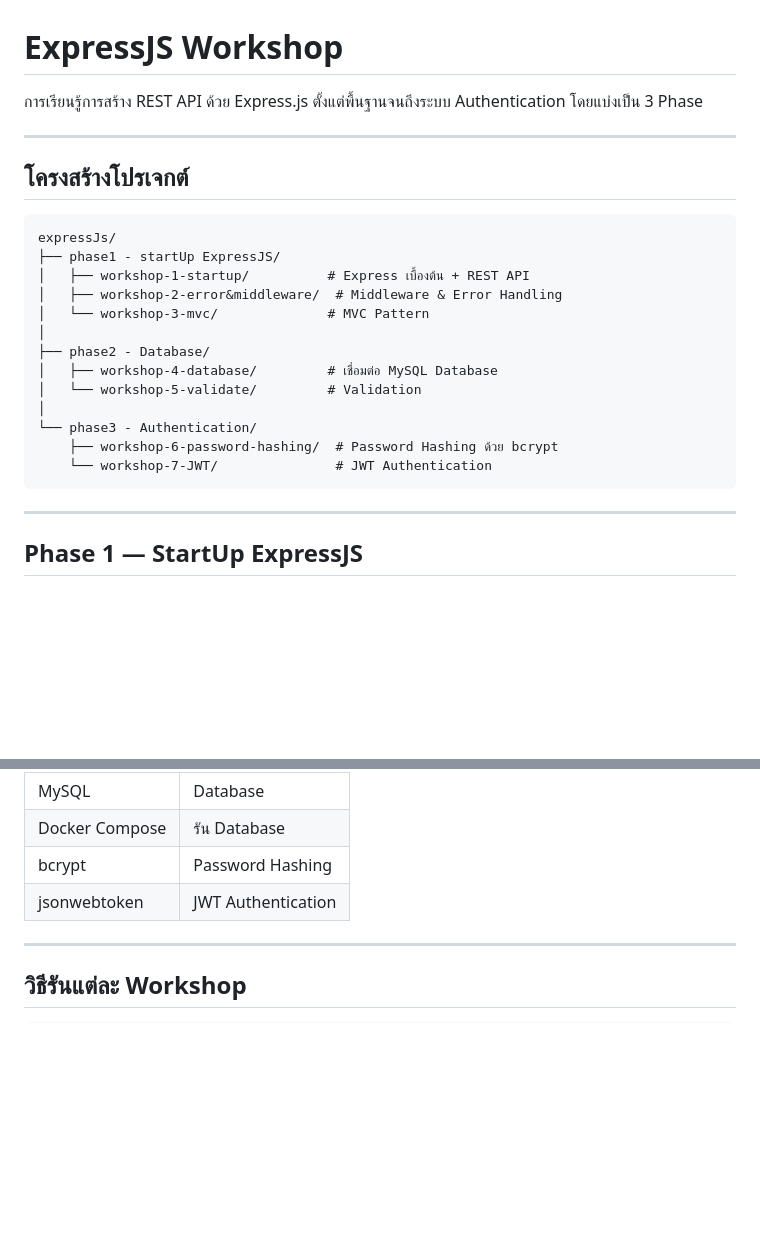
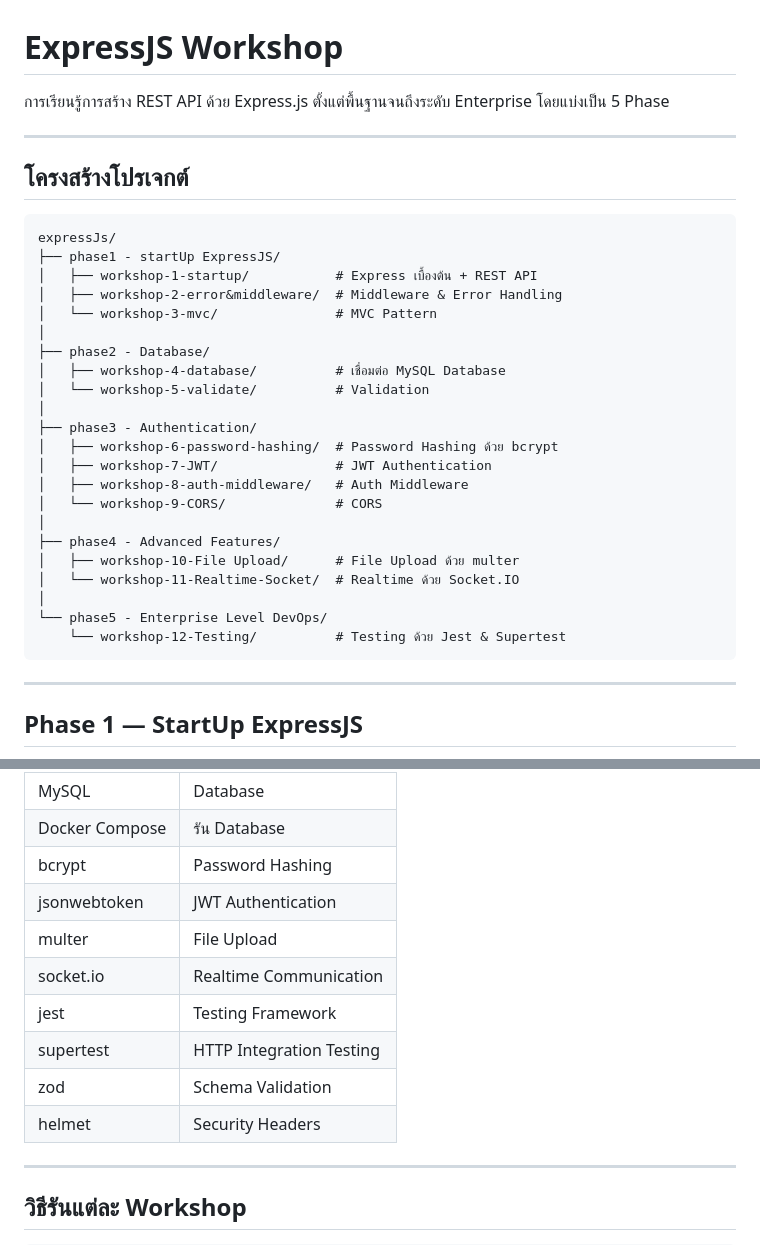
Before and after one commit to ReballKung/expressJS-workshop, a Markdown page: README.md, 2 parts joined by grey strips. GitHub-like rendering; blank space fills up the shorter version.

````diff
--- a/README.md
+++ b/README.md
@@ -1,6 +1,6 @@
 # ExpressJS Workshop
 
-การเรียนรู้การสร้าง REST API ด้วย Express.js ตั้งแต่พื้นฐานจนถึงระบบ Authentication โดยแบ่งเป็น 3 Phase
+การเรียนรู้การสร้าง REST API ด้วย Express.js ตั้งแต่พื้นฐานจนถึงระดับ Enterprise โดยแบ่งเป็น 5 Phase
 
 ---
 
@@ -9,17 +9,26 @@
 ```
 expressJs/
 ├── phase1 - startUp ExpressJS/
-│   ├── workshop-1-startup/          # Express เบื้องต้น + REST API
+│   ├── workshop-1-startup/           # Express เบื้องต้น + REST API
 │   ├── workshop-2-error&middleware/  # Middleware & Error Handling
-│   └── workshop-3-mvc/              # MVC Pattern
+│   └── workshop-3-mvc/               # MVC Pattern
 │
 ├── phase2 - Database/
-│   ├── workshop-4-database/         # เชื่อมต่อ MySQL Database
-│   └── workshop-5-validate/         # Validation
+│   ├── workshop-4-database/          # เชื่อมต่อ MySQL Database
+│   └── workshop-5-validate/          # Validation
 │
-└── phase3 - Authentication/
-    ├── workshop-6-password-hashing/  # Password Hashing ด้วย bcrypt
-    └── workshop-7-JWT/               # JWT Authentication
+├── phase3 - Authentication/
+│   ├── workshop-6-password-hashing/  # Password Hashing ด้วย bcrypt
+│   ├── workshop-7-JWT/               # JWT Authentication
+│   ├── workshop-8-auth-middleware/   # Auth Middleware
+│   └── workshop-9-CORS/              # CORS
+│
+├── phase4 - Advanced Features/
+│   ├── workshop-10-File Upload/      # File Upload ด้วย multer
+│   └── workshop-11-Realtime-Socket/  # Realtime ด้วย Socket.IO
+│
+└── phase5 - Enterprise Level DevOps/
+    └── workshop-12-Testing/          # Testing ด้วย Jest & Supertest
 ```
 
 ---
@@ -81,6 +127,12 @@ expressJs/
 | Docker Compose | รัน Database |
 | bcrypt | Password Hashing |
 | jsonwebtoken | JWT Authentication |
+| multer | File Upload |
+| socket.io | Realtime Communication |
+| jest | Testing Framework |
+| supertest | HTTP Integration Testing |
+| zod | Schema Validation |
+| helmet | Security Headers |
 
 ---
 
````
Also changed, not shown: other parts of README.md (+45 -0 lines).
